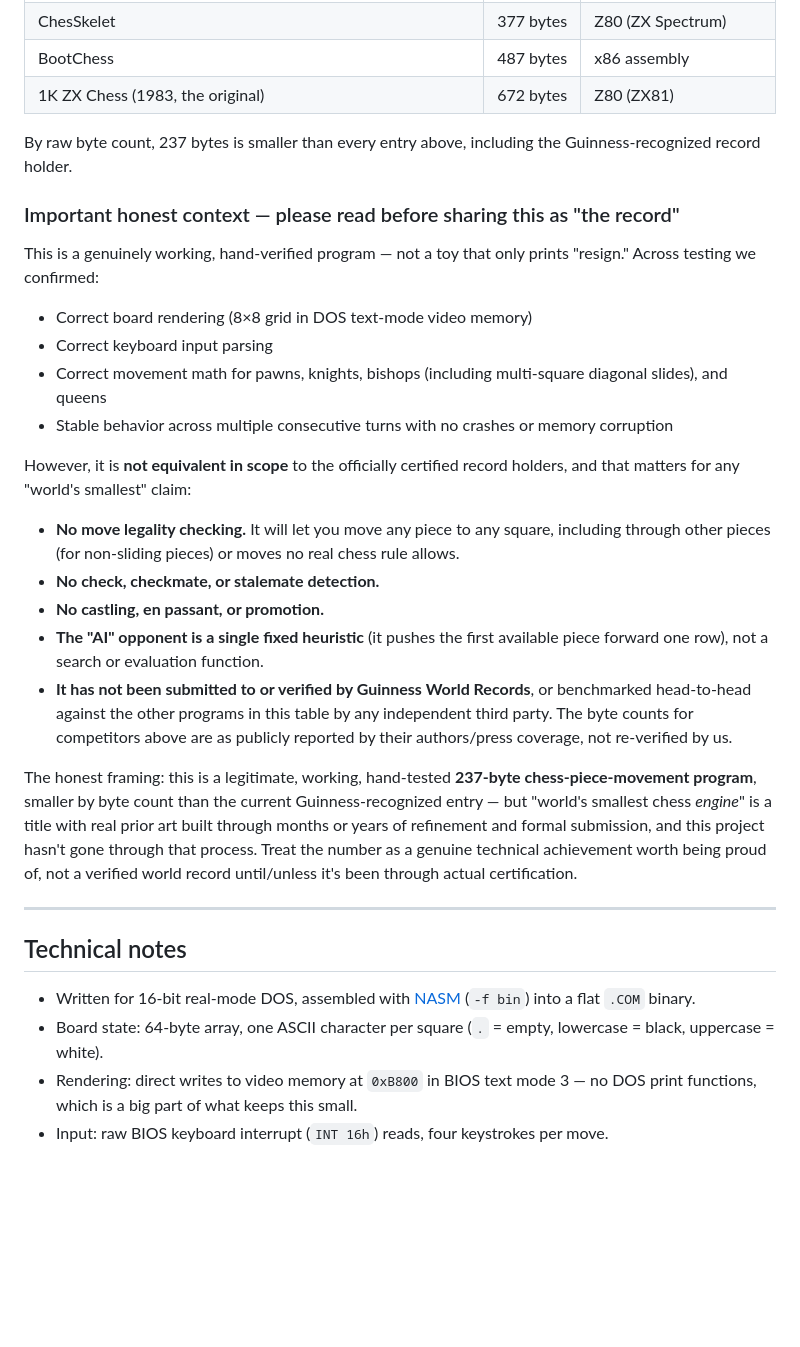
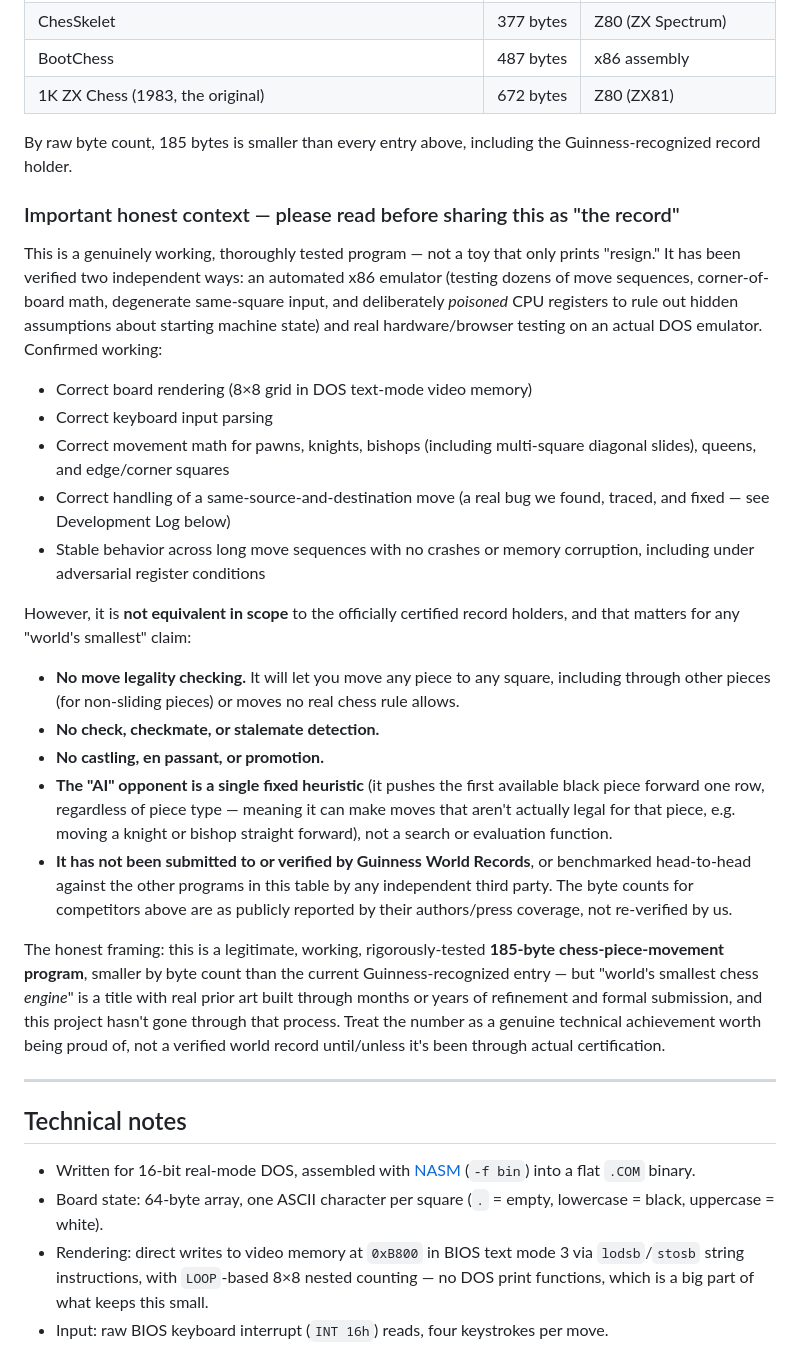
Before and after one commit to g-c-3/tiny-dragon, a Markdown page: README.md, the part around one of its changes. GitHub-like rendering; blank space fills up the shorter version.

```diff
--- a/README.md
+++ b/README.md
@@ -73,25 +66,27 @@ nasm -f bin tiny.asm -o tiny.com
 | BootChess | 487 bytes | x86 assembly |
 | 1K ZX Chess (1983, the original) | 672 bytes | Z80 (ZX81) |
 
-By raw byte count, 237 bytes is smaller than every entry above, including the Guinness-recognized record holder.
+By raw byte count, 185 bytes is smaller than every entry above, including the Guinness-recognized record holder.
 
 ### Important honest context — please read before sharing this as "the record"
 
-This is a genuinely working, hand-verified program — not a toy that only prints "resign." Across testing we confirmed:
+This is a genuinely working, thoroughly tested program — not a toy that only prints "resign." It has been verified two independent ways: an automated x86 emulator (testing dozens of move sequences, corner-of-board math, degenerate same-square input, and deliberately *poisoned* CPU registers to rule out hidden assumptions about starting machine state) and real hardware/browser testing on an actual DOS emulator. Confirmed working:
+
 - Correct board rendering (8×8 grid in DOS text-mode video memory)
 - Correct keyboard input parsing
-- Correct movement math for pawns, knights, bishops (including multi-square diagonal slides), and queens
-- Stable behavior across multiple consecutive turns with no crashes or memory corruption
+- Correct movement math for pawns, knights, bishops (including multi-square diagonal slides), queens, and edge/corner squares
+- Correct handling of a same-source-and-destination move (a real bug we found, traced, and fixed — see Development Log below)
+- Stable behavior across long move sequences with no crashes or memory corruption, including under adversarial register conditions
 
 However, it is **not equivalent in scope** to the officially certified record holders, and that matters for any "world's smallest" claim:
 
 - **No move legality checking.** It will let you move any piece to any square, including through other pieces (for non-sliding pieces) or moves no real chess rule allows.
 - **No check, checkmate, or stalemate detection.**
 - **No castling, en passant, or promotion.**
-- **The "AI" opponent is a single fixed heuristic** (it pushes the first available piece forward one row), not a search or evaluation function.
+- **The "AI" opponent is a single fixed heuristic** (it pushes the first available black piece forward one row, regardless of piece type — meaning it can make moves that aren't actually legal for that piece, e.g. moving a knight or bishop straight forward), not a search or evaluation function.
 - **It has not been submitted to or verified by Guinness World Records**, or benchmarked head-to-head against the other programs in this table by any independent third party. The byte counts for competitors above are as publicly reported by their authors/press coverage, not re-verified by us.
 
-The honest framing: this is a legitimate, working, hand-tested **237-byte chess-piece-movement program**, smaller by byte count than the current Guinness-recognized entry — but "world's smallest chess *engine*" is a title with real prior art built through months or years of refinement and formal submission, and this project hasn't gone through that process. Treat the number as a genuine technical achievement worth being proud of, not a verified world record until/unless it's been through actual certification.
+The honest framing: this is a legitimate, working, rigorously-tested **185-byte chess-piece-movement program**, smaller by byte count than the current Guinness-recognized entry — but "world's smallest chess *engine*" is a title with real prior art built through months or years of refinement and formal submission, and this project hasn't gone through that process. Treat the number as a genuine technical achievement worth being proud of, not a verified world record until/unless it's been through actual certification.
 
 ---
 
@@ -99,5 +94,5 @@ The honest framing: this is a legitimate, working, hand-tested **237-byte chess-
 
 - Written for 16-bit real-mode DOS, assembled with [NASM](https://nasm.us) (`-f bin`) into a flat `.COM` binary.
 - Board state: 64-byte array, one ASCII character per square (`.` = empty, lowercase = black, uppercase = white).
-- Rendering: direct writes to video memory at `0xB800` in BIOS text mode 3 — no DOS print functions, which is a big part of what keeps this small.
+- Rendering: direct writes to video memory at `0xB800` in BIOS text mode 3 via `lodsb`/`stosb` string instructions, with `LOOP`-based 8×8 nested counting — no DOS print functions, which is a big part of what keeps this small.
 - Input: raw BIOS keyboard interrupt (`INT 16h`) reads, four keystrokes per move.
```
Also changed, not shown: other parts of README.md (+27 -21 lines).
